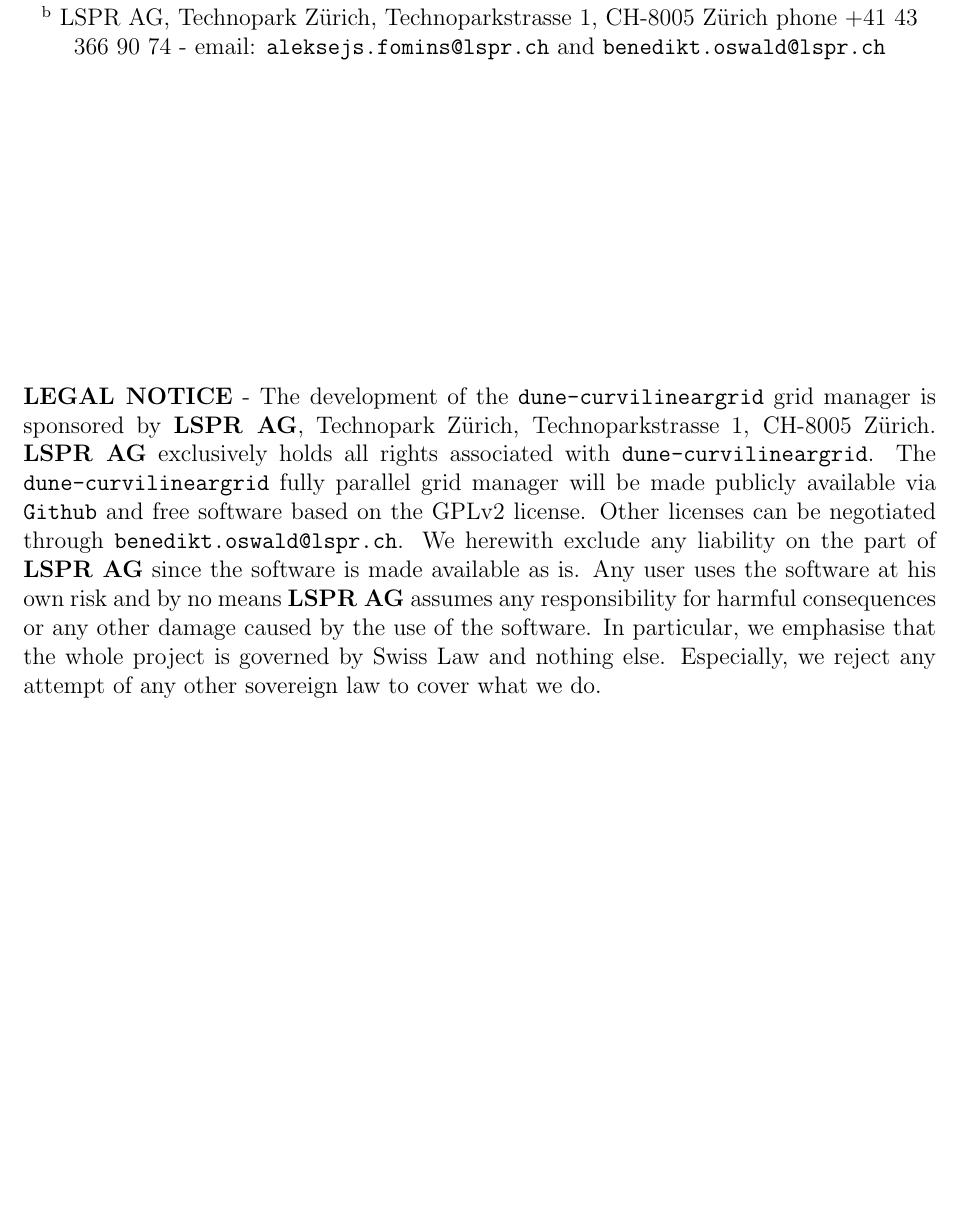
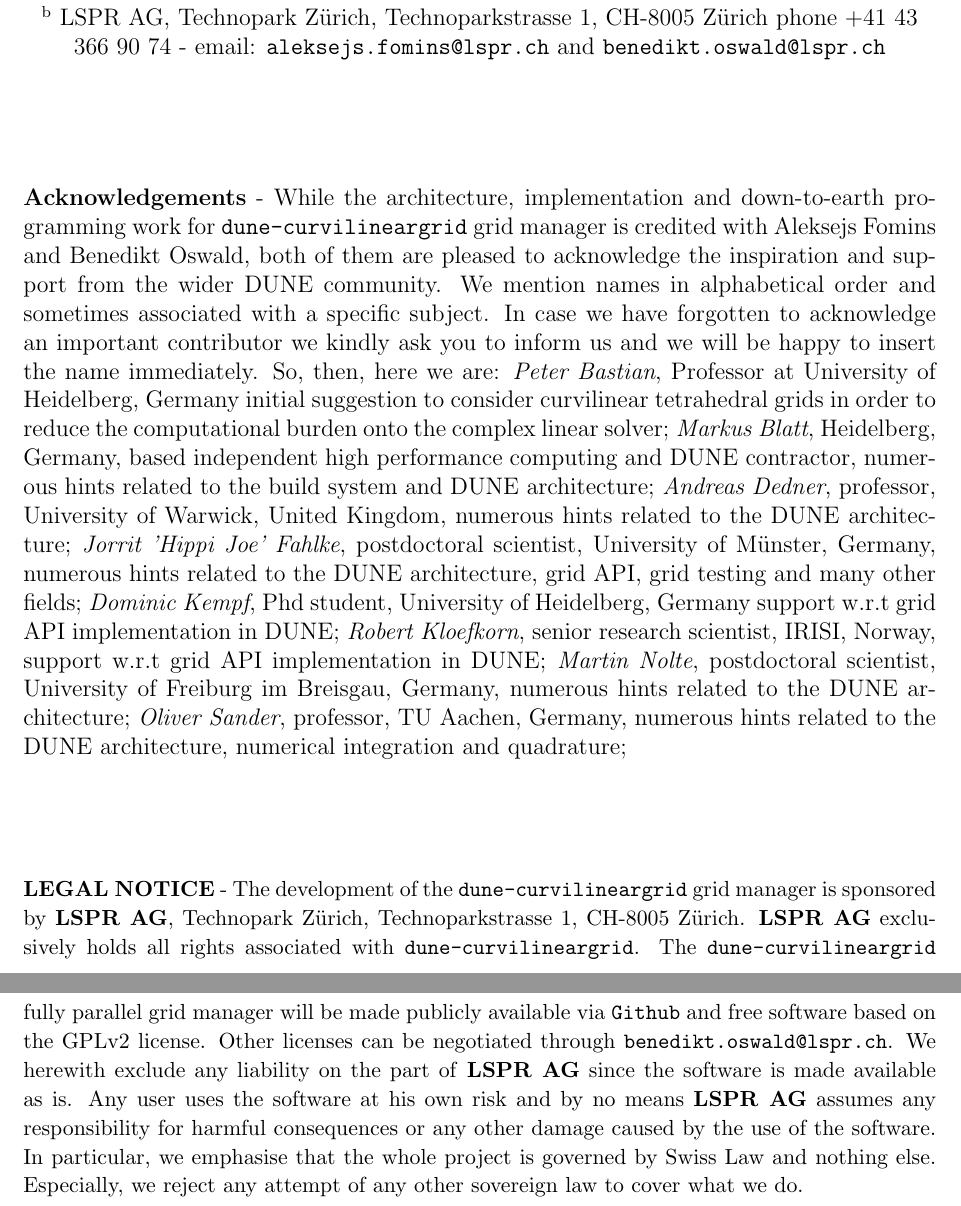
Before and after one commit to LSPR-AG/dune-curvilineargrid, a LaTeX document (doc/manual/manual.tex): part of page 1 of 19 before the commit and two parts of pages 1 and 2 of 20 after it, the two joined at a grey line, cut so that both start at the same text, the shorter picture padded with empty space. Compiled offline with pdfLaTeX.

Commit message:
added the all important acknowledgements.

```diff
--- a/doc/manual/manual.tex
+++ b/doc/manual/manual.tex
@@ -109,6 +109,55 @@
 
 
 
+%%%%%%%%%%%%%%%%%%%%%%%%%%%%%%%%%%%%%%%%%%%%%%%%%%%%%%%%%%%%%%%%%%%%%%%%
+% ACKNOWLEDGEMENTS
+%%%%%%%%%%%%%%%%%%%%%%%%%%%%%%%%%%%%%%%%%%%%%%%%%%%%%%%%%%%%%%%%%%%%%%%%
+
+
+
+\vspace{15mm}
+\noindent \textbf{Acknowledgements} - While the architecture, implementation and down-to-earth programming
+work for \texttt{dune-curvilineargrid} grid manager is credited with Aleksejs Fomins and Benedikt Oswald,
+both of them are pleased to acknowledge the inspiration and support from the wider
+\text{DUNE} community. We mention names in alphabetical order and sometimes associated with a specific
+subject. In case we have forgotten to acknowledge an important contributor we kindly ask you to inform us and we will be
+happy to insert the name immediately. So, then, here we are:
+%%
+%%
+\textit{Peter Bastian}, Professor at University of Heidelberg, Germany
+initial suggestion to consider curvilinear tetrahedral grids in order to reduce the computational burden onto the complex linear solver;
+%%
+%%
+\textit{Markus Blatt}, Heidelberg, Germany, based independent high performance computing and \text{DUNE} contractor,
+numerous hints related to the build system and \text{DUNE} architecture;
+%%
+%%
+\textit{Andreas Dedner}, professor, University of Warwick, United Kingdom,
+numerous hints related to the \text{DUNE} architecture;
+%%
+%%
+\textit{Jorrit 'Hippi Joe' Fahlke}, postdoctoral scientist, University of M\"unster, Germany,
+numerous hints related to the \text{DUNE} architecture, grid API, grid testing
+and many other fields;
+%%
+%%
+\textit{Dominic Kempf}, Phd student, University of Heidelberg, Germany
+support w.r.t grid API implementation in \text{DUNE};
+%%
+%%
+\textit{Robert Kloefkorn}, senior research scientist, IRISI, Norway,
+support w.r.t grid API implementation in \text{DUNE};
+%%
+%%
+\textit{Martin Nolte}, postdoctoral scientist, University of Freiburg im Breisgau, Germany,
+numerous hints related to the \text{DUNE} architecture;
+%%
+%%
+\textit{Oliver Sander}, professor, TU Aachen, Germany,
+numerous hints related to the \text{DUNE} architecture,
+numerical integration and quadrature;
+
+
 
 
 
@@ -118,7 +167,8 @@
 
 
 
-\vspace{50mm}
+\vspace{20mm}
+{\small
 \noindent \textbf{LEGAL NOTICE} - The development of the \texttt{dune-curvilineargrid} grid manager is sponsored by \textbf{LSPR AG},
 Technopark Z\"urich, Technoparkstrasse 1, CH-8005 Z\"urich. \textbf{LSPR AG} exclusively holds all rights associated with \texttt{dune-curvilineargrid}.
 %%
```
Also changed, not shown: doc/manual/manual.tex (1 more changed lines).
